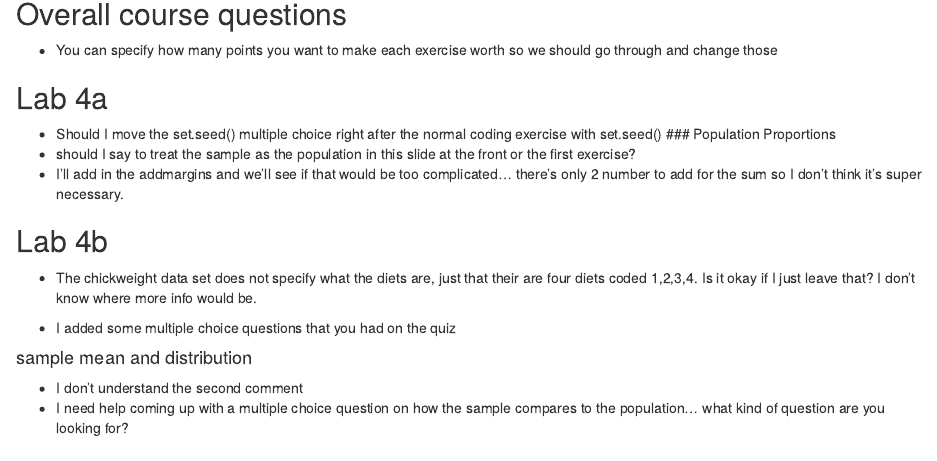
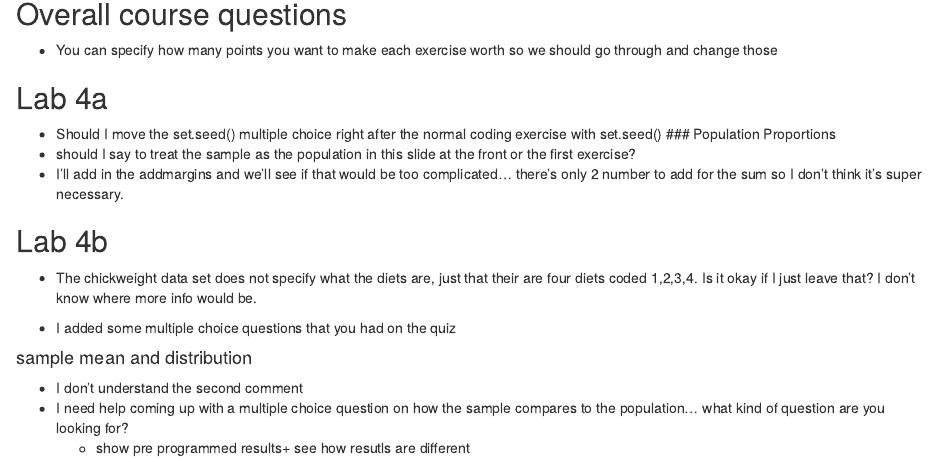
Before and after one commit to shannonpileggi/SR--Mcdonnel--Rtutorials, an R Markdown document (DataCamp lab4 critiques.Rmd): the page in a window 1100 px wide, from 140 px down. Rendered offline with R 4.5, knitr and Pandoc, with nearby package versions.

Commit message:
Update DataCamp lab4 critiques.Rmd

```diff
--- a/DataCamp lab4 critiques.Rmd
+++ b/DataCamp lab4 critiques.Rmd
@@ -22,3 +22,4 @@ output: html_document
 #### sample mean and  distribution
 + I don't understand the second comment
 + I need help coming up with a multiple choice question on how the sample compares to the population... what kind of question are you looking for?
+  * show pre programmed results+ see how resutls are different
```
